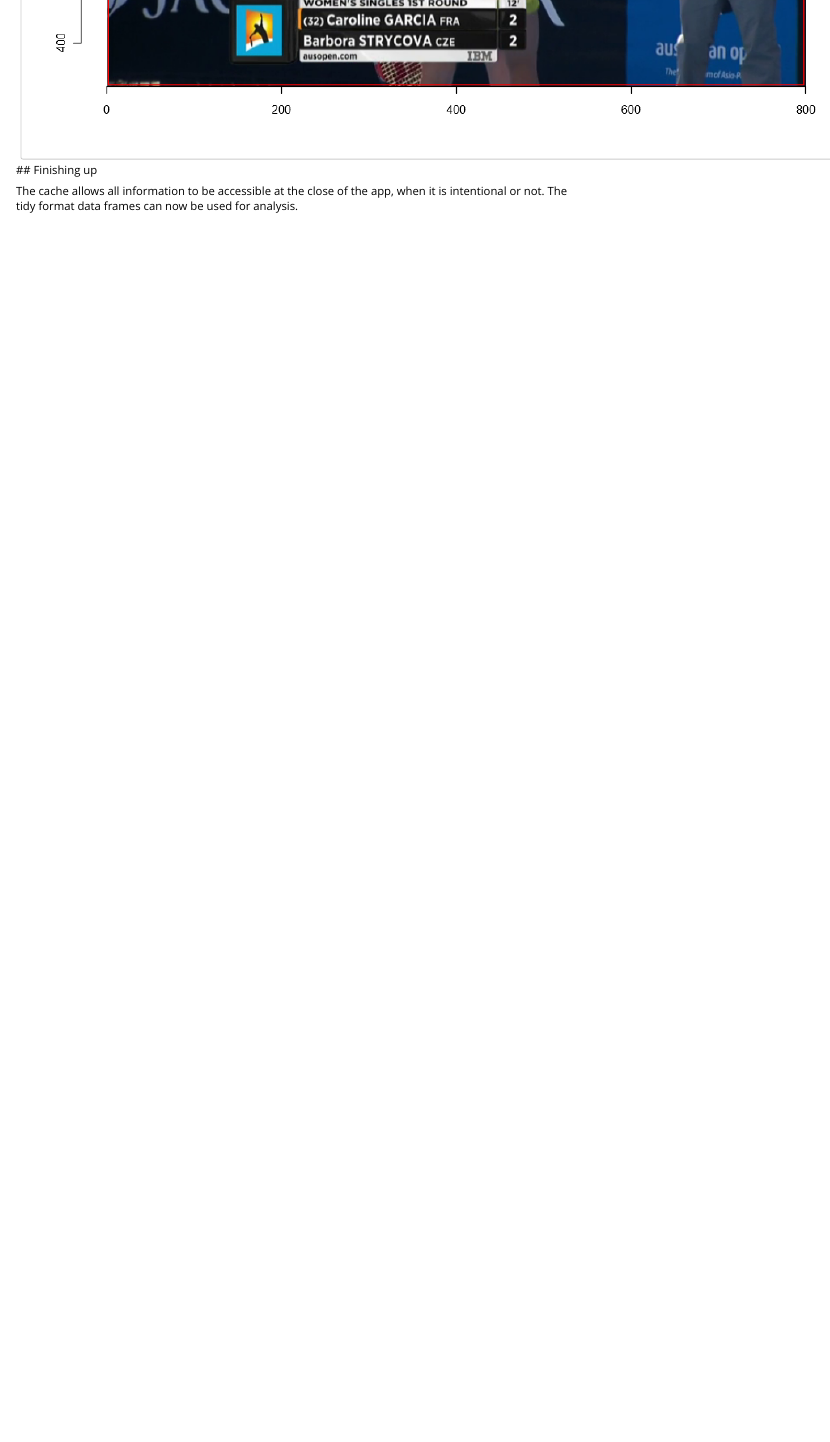
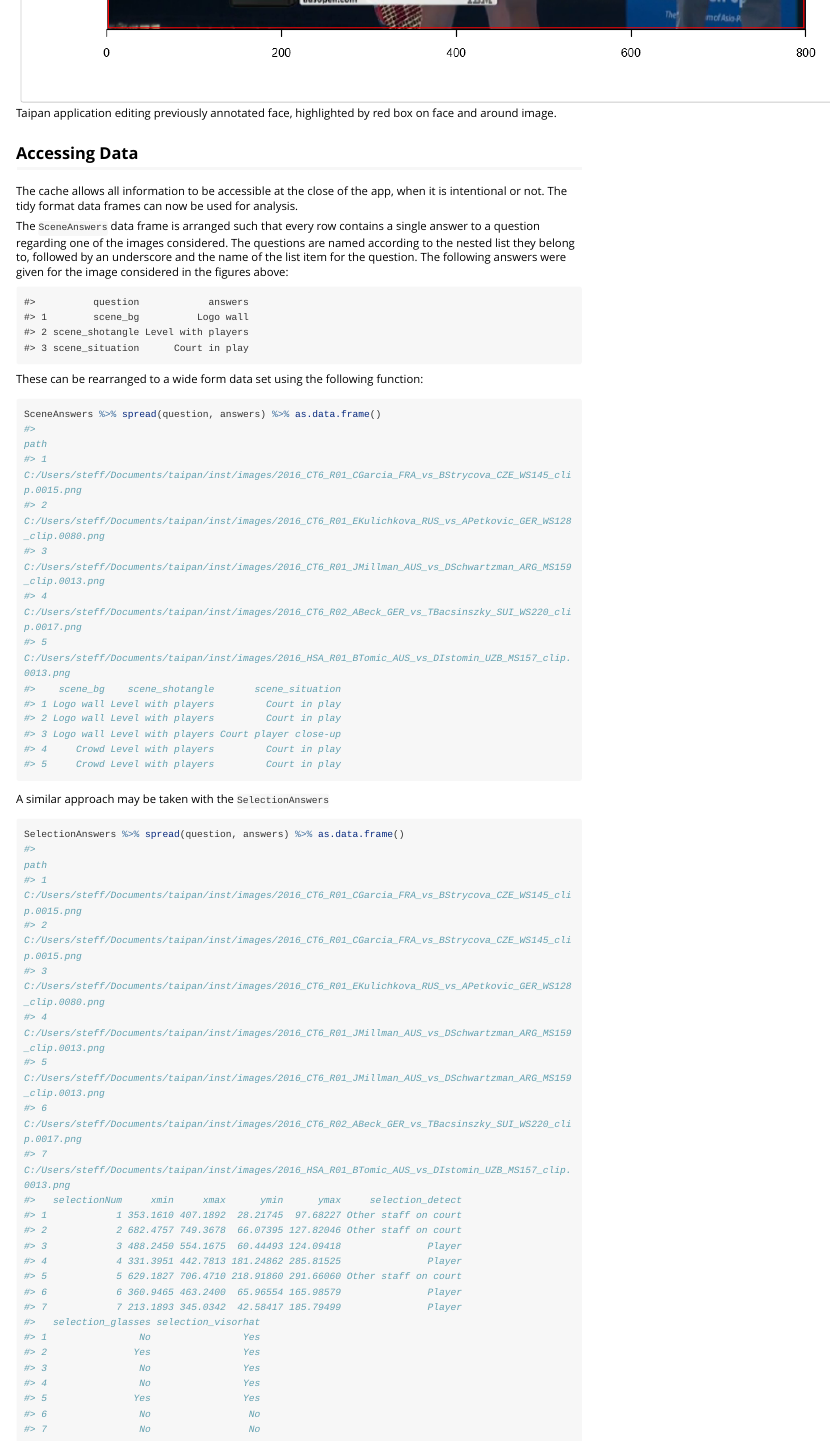
Before and after one commit to srkobakian/taipan, an R Markdown document (vignettes/taipan-vignette.Rmd): the page in a window 1100 px wide, from 4550 px down before the commit and from 4610 px down after it. Rendered offline with R 4.5, knitr and Pandoc, with nearby package versions; long lines of code are wrapped.

Commit message:
Add data explanation to vignettes

````diff
--- a/vignettes/taipan-vignette.Rmd
+++ b/vignettes/taipan-vignette.Rmd
@@ -78,7 +80,33 @@ To edit selection information, double click within a green outlined square. This
 
 
 ![Taipan application editing previously annotated face, highlighted by red box on face and around image.](Taipan4editings.png)
-## Finishing up
+
+## Accessing Data
 
 The cache allows all information to be accessible at the close of the app, when it is intentional or not.
 The tidy format data frames can now be used for analysis.
+
+The `SceneAnswers` data frame is arranged such that every row contains a single answer to a question regarding one of the images considered.
+The questions are named according to the nested list they belong to, followed by an underscore and the name of the list item for the question. The following answers were given for the image considered in the figures above:
+
+
+```{r, echo=FALSE, warning=FALSE, message=FALSE}
+SceneAnswers <- read_csv("SceneAnswers.csv")
+SelectionAnswers <- read_csv("SelectionAnswers.csv")
+```
+
+```{r, echo=FALSE}
+SceneAnswers[1:3,-1] %>% as.data.frame()
+```
+
+These can be rearranged to a wide form data set using the following function:
+
+```{r}
+SceneAnswers %>% spread(question, answers) %>% as.data.frame()
+```
+
+A similar approach may be taken with the `SelectionAnswers`
+
+```{r}
+SelectionAnswers %>% spread(question, answers) %>% as.data.frame()
+```
````
Also changed, not shown: vignettes/taipan-vignette.Rmd (6 more changed lines), 16 other files.
